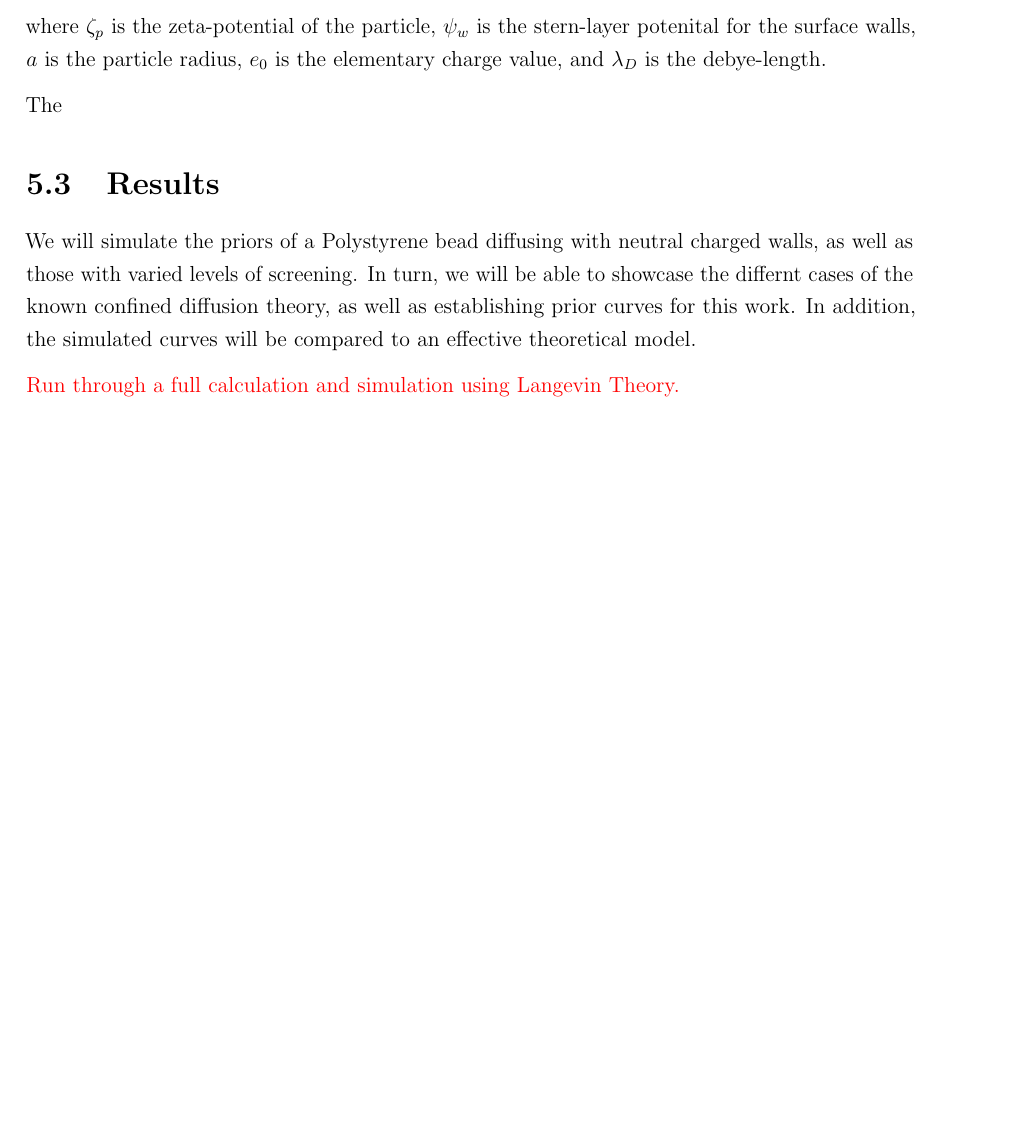
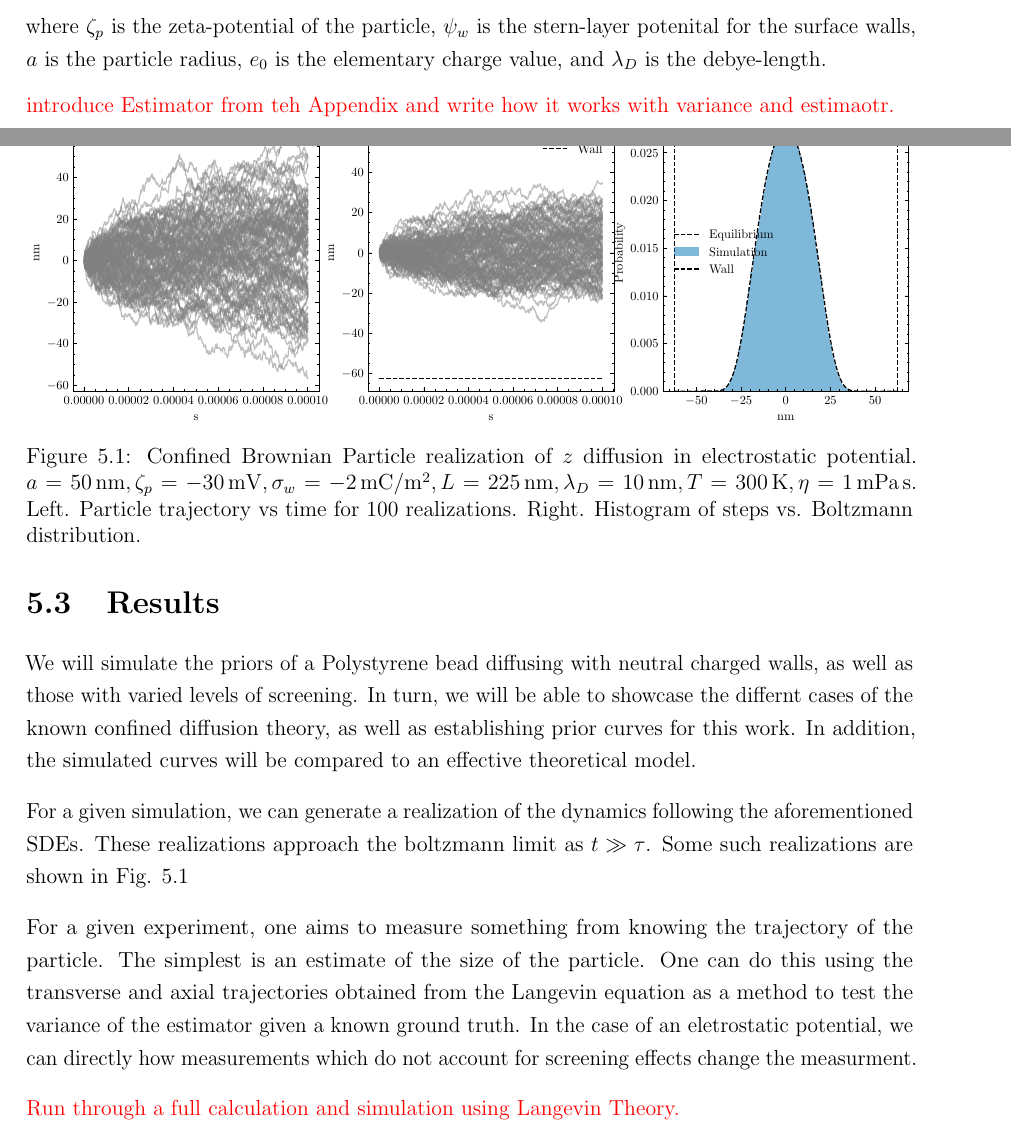
Before and after one commit to sinuose/mj_MASc_2026, a LaTeX thesis (main.tex, which reads C3.tex): part of page 27 of 36 before the commit and two parts of pages 27 and 28 of 38 after it, the two joined at a grey line, cut so that both start at the same text, the shorter picture padded with empty space. Compiled offline with pdfLaTeX.

Commit message:
small update

```diff
--- a/C3.tex
+++ b/C3.tex
@@ -55,13 +55,23 @@ where the prefactor is described by the map $f: (\zeta_p, \sigma_w, a, \lambda_D
 \end{align}
 where $\zeta_p$ is the zeta-potential of the particle, $\psi_w$ is the stern-layer potenital for the surface walls, $a$ is the particle radius, $e_0$ is the elementary charge value, and $\lambda_D$ is the debye-length.
 
-The
+\textcolor{red}{introduce Estimator from teh Appendix and write how it works with variance and estimaotr.}
 
-
+\clearpage
 \section{Results}
 
 We will simulate the priors of a Polystyrene bead diffusing with neutral charged walls, as well as those with varied levels of screening. In turn, we will be able to showcase the differnt cases of the known confined diffusion theory, as well as establishing prior curves for this work. In addition, the simulated curves will be compared to an effective theoretical model.
 
+For a given simulation, we can generate a realization of the dynamics following the aforementioned SDEs. These realizations approach the boltzmann limit as $t \gg \tau$. Some such realizations are shown in Fig. \ref{fig:brown_realization}
+
+\begin{figure}
+    \centering
+    \includegraphics[width=\linewidth]{Figures/simulations/realization_and_boltzmann.pdf}
+    \caption{Confined Brownian Particle realization of $z$ diffusion in electrostatic potential. $a = \SI{50}{\nm}, \zeta_p = \SI{-30}{\milli \volt}, \sigma_w = \SI{-2}{\milli \coulomb / \meter^2}, L = \SI{225}{\nm}, \lambda_D = \SI{10}{\nm}, T = \SI{300}{\kelvin}, \eta = \SI{1}{\milli \pascal \second}$. Left. Particle trajectory vs time for 100 realizations. Right. Histogram of steps vs. Boltzmann distribution.}
+    \label{fig:brown_realization}
+\end{figure}
+
+For a given experiment, one aims to measure something from knowing the trajectory of the particle. The simplest is an estimate of the size of the particle. One can do this using the transverse and axial trajectories obtained from the Langevin equation as a method to test the variance of the estimator given a known ground truth. In the case of an eletrostatic potential, we can directly how measurements which do not account for screening effects change the measurment.
 
 \textcolor{red}{Run through a full calculation and simulation using Langevin Theory.}
 
```
Also changed, not shown: Figures/simulations/realization_and_boltzmann.pdf (added), Figures/simulations/realization_and_boltzmann.svg (added), main.pdf, 8 other files.
